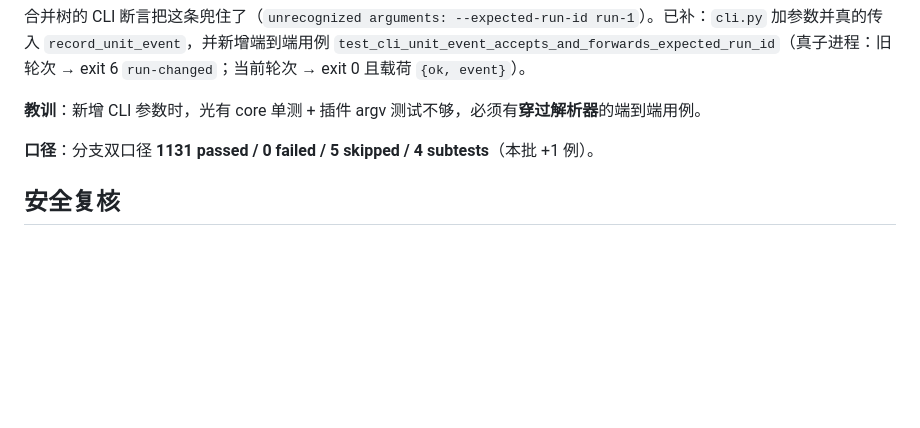
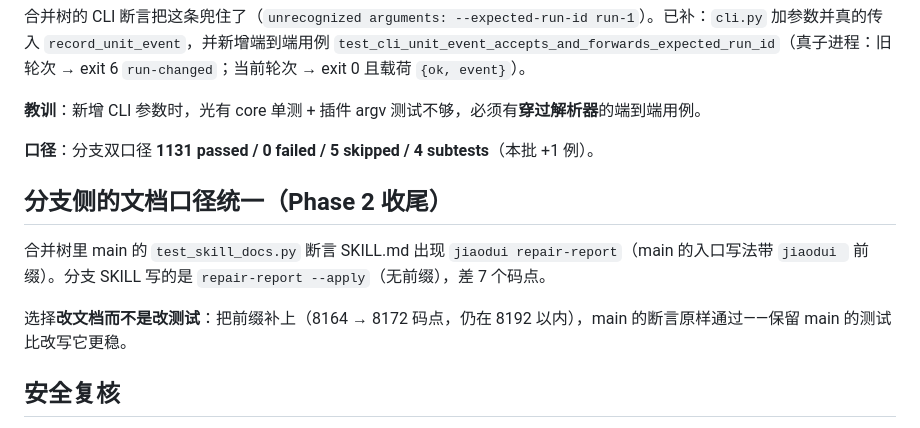
Before and after one commit to MikeTheWiTness/jiaodui-plugin, a Markdown page: docs/PROCESS_REWORK.md, the part around the change. GitHub-like rendering; blank space fills up the shorter version.

Commit message:
docs(skill): SKILL 补 jiaodui 前缀（统一入口写法，main 的文档断言原样通过）
合并树里 main 的 test_skill_docs 断言 SKILL.md 出现 jiaodui repair-report；分支写的是
无前缀的 repair-report --apply。选择改文档而非改测试：补前缀后 8172 码点（<8192），
main 的断言原样通过。

```diff
--- a/docs/PROCESS_REWORK.md
+++ b/docs/PROCESS_REWORK.md
@@ -447,6 +447,12 @@ unit-recovery --task-id T --unit-id U --attempt-id A --fingerprint F
 
 **口径**：分支双口径 **1131 passed / 0 failed / 5 skipped / 4 subtests**（本批 +1 例）。
 
+## 分支侧的文档口径统一（Phase 2 收尾）
+
+合并树里 main 的 `test_skill_docs.py` 断言 SKILL.md 出现 `jiaodui repair-report`（main 的入口写法带 `jiaodui ` 前缀）。分支 SKILL 写的是 `repair-report --apply`（无前缀），差 7 个码点。
+
+选择**改文档而不是改测试**：把前缀补上（8164 → 8172 码点，仍在 8192 以内），main 的断言原样通过——保留 main 的测试比改写它更稳。
+
 ## 安全复核
 
 发现并修复：父复核CLI参数接线错误；旧parse会丢proposal并绕复核；同hash退回未撤销接受；Word按首次报告标题切段吞标记；移除fs会丢read_image。通用兼容修复由独立工作树处理，不要求合并实验审查功能才能使用main。
```
Also changed, not shown: skills/jiaodui/SKILL.md (+1 -1 lines), 1 other file.
